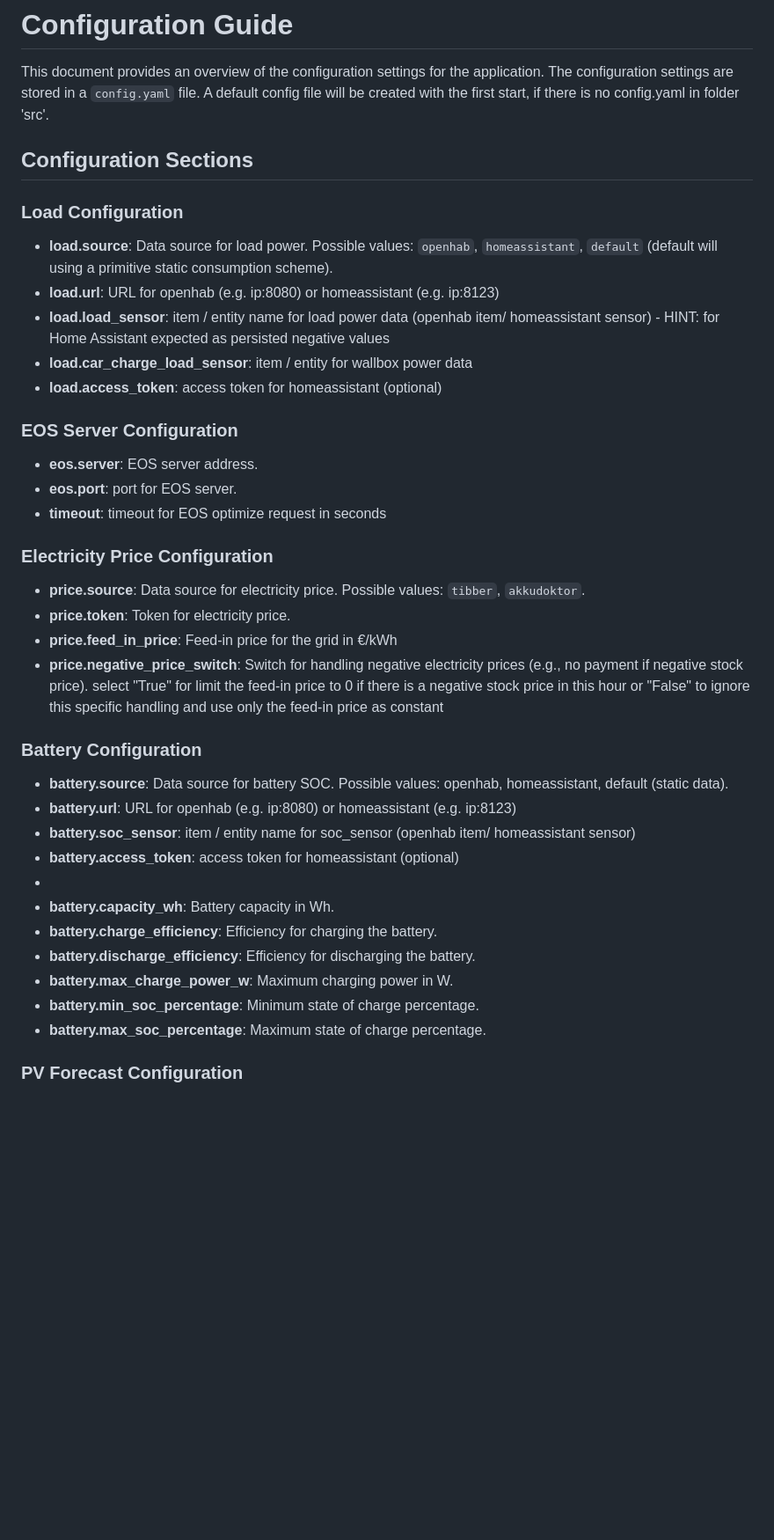
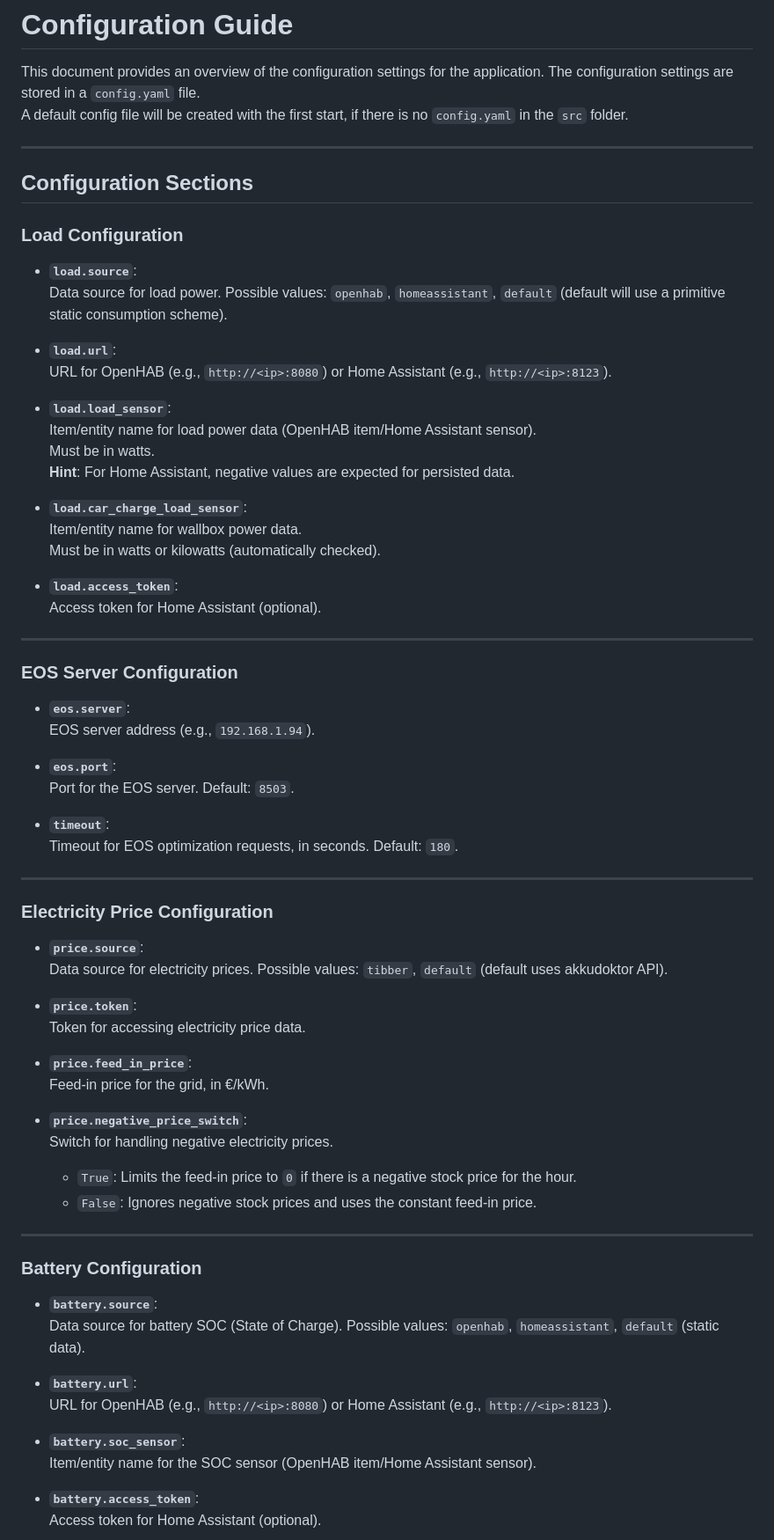
Before and after one commit to paulelsner/EOS_connect, a Markdown page: src/CONFIG_README.md, the part around the change printed below. Shown: that part at 88% size. Drawn GitHub-style; blank space fills up the shorter version.

```diff
--- a/src/CONFIG_README.md
+++ b/src/CONFIG_README.md
@@ -1,42 +1,76 @@
 # Configuration Guide
 
 This document provides an overview of the configuration settings for the application. The configuration settings are stored in a `config.yaml` file.
-A default config file will be created with the first start, if there is no config.yaml in folder 'src'.
+A default config file will be created with the first start, if there is no `config.yaml` in the `src` folder.
+
+---
 
 ## Configuration Sections
 
-### Load Configuration
+### **Load Configuration**
 
-- **load.source**: Data source for load power. Possible values: `openhab`, `homeassistant`, `default` (default will using a primitive static consumption scheme).
-- **load.url**: URL for openhab (e.g. ip:8080) or homeassistant (e.g. ip:8123)
-- **load.load_sensor**: item / entity name for load power data (openhab item/ homeassistant sensor) - HINT: for Home Assistant expected as persisted negative values
-- **load.car_charge_load_sensor**: item / entity for wallbox power data
-- **load.access_token**: access token for homeassistant (optional)
+- **`load.source`**:
+  Data source for load power. Possible values: `openhab`, `homeassistant`, `default` (default will use a primitive static consumption scheme).
 
-### EOS Server Configuration
+- **`load.url`**:
+  URL for OpenHAB (e.g., `http://<ip>:8080`) or Home Assistant (e.g., `http://<ip>:8123`).
 
-- **eos.server**: EOS server address.
-- **eos.port**: port for EOS server.
-- **timeout**: timeout for EOS optimize request in seconds
+- **`load.load_sensor`**:
+  Item/entity name for load power data (OpenHAB item/Home Assistant sensor).
+  Must be in watts.
+  **Hint**: For Home Assistant, negative values are expected for persisted data.
 
-### Electricity Price Configuration
+- **`load.car_charge_load_sensor`**:
+  Item/entity name for wallbox power data.
+  Must be in watts or kilowatts (automatically checked).
 
-- **price.source**: Data source for electricity price. Possible values: `tibber`, `akkudoktor`.
-- **price.token**: Token for electricity price.
-- **price.feed_in_price**: Feed-in price for the grid in €/kWh
-- **price.negative_price_switch**: Switch for handling negative electricity prices (e.g., no payment if negative stock price). select "True" for limit the feed-in price to 0 if there is a negative stock price in this hour or "False" to ignore this specific handling and use only the feed-in price as constant
+- **`load.access_token`**:
+  Access token for Home Assistant (optional).
 
-### Battery Configuration
-- **battery.source**: Data source for battery SOC. Possible values: openhab, homeassistant, default (static data).
-- **battery.url**: URL for openhab (e.g. ip:8080) or homeassistant (e.g. ip:8123)
-- **battery.soc_sensor**: item / entity name for soc_sensor (openhab item/ homeassistant sensor)
-- **battery.access_token**: access token for homeassistant (optional)
--
-- **battery.capacity_wh**: Battery capacity in Wh.
-- **battery.charge_efficiency**: Efficiency for charging the battery.
-- **battery.discharge_efficiency**: Efficiency for discharging the battery.
-- **battery.max_charge_power_w**: Maximum charging power in W.
-- **battery.min_soc_percentage**: Minimum state of charge percentage.
-- **battery.max_soc_percentage**: Maximum state of charge percentage.
+---
 
-### PV Forecast Configuration
+### **EOS Server Configuration**
+
+- **`eos.server`**:
+  EOS server address (e.g., `192.168.1.94`).
+
+- **`eos.port`**:
+  Port for the EOS server. Default: `8503`.
+
+- **`timeout`**:
+  Timeout for EOS optimization requests, in seconds. Default: `180`.
+
+---
+
+### **Electricity Price Configuration**
+
+- **`price.source`**:
+  Data source for electricity prices. Possible values: `tibber`, `default` (default uses akkudoktor API).
+
+- **`price.token`**:
+  Token for accessing electricity price data.
+
+- **`price.feed_in_price`**:
+  Feed-in price for the grid, in €/kWh.
+
+- **`price.negative_price_switch`**:
+  Switch for handling negative electricity prices.
+  - `True`: Limits the feed-in price to `0` if there is a negative stock price for the hour.
+  - `False`: Ignores negative stock prices and uses the constant feed-in price.
+
+---
+
+### **Battery Configuration**
+
+- **`battery.source`**:
+  Data source for battery SOC (State of Charge). Possible values: `openhab`, `homeassistant`, `default` (static data).
+
+- **`battery.url`**:
+  URL for OpenHAB (e.g., `http://<ip>:8080`) or Home Assistant (e.g., `http://<ip>:8123`).
+
+- **`battery.soc_sensor`**:
+  Item/entity name for the SOC sensor (OpenHAB item/Home Assistant sensor).
+
+- **`battery.access_token`**:
+  Access token for Home Assistant (optional).
+
```
Also changed, not shown: other parts of src/CONFIG_README.md (+169 -127 lines), README.md (+7 -3 lines), doc/screenshot.PNG, 1 other file.
